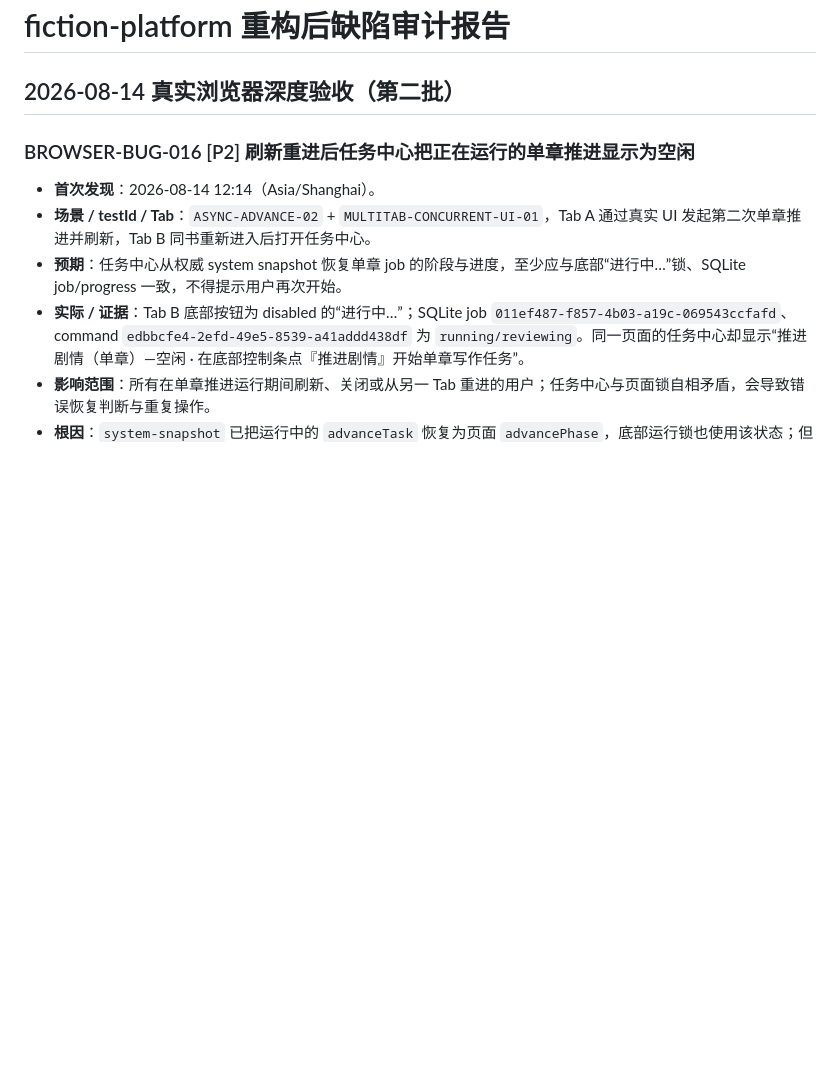
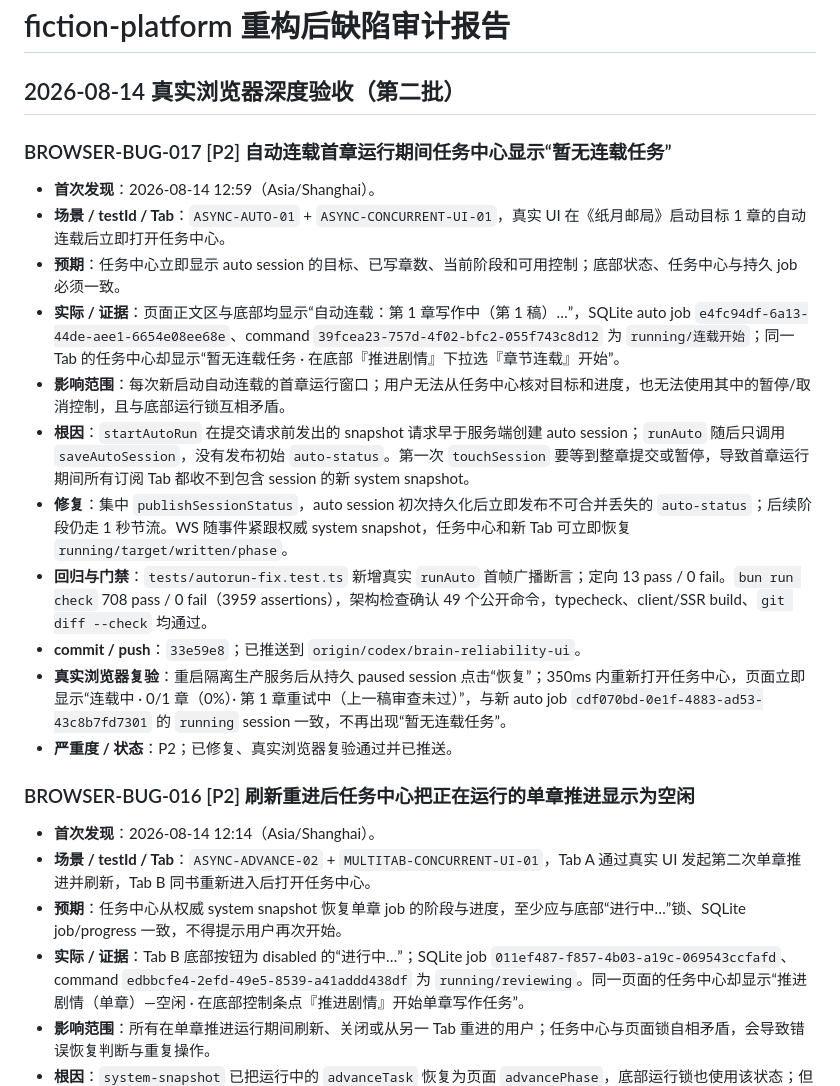
Before and after one commit to philuo/fiction-platform, a Markdown page: docs/FIND_BUG.md, the part around the change. GitHub-like rendering; blank space fills up the shorter version.

Commit message:
docs: close browser bug 017

```diff
--- a/docs/FIND_BUG.md
+++ b/docs/FIND_BUG.md
@@ -1,6 +1,20 @@
 # fiction-platform 重构后缺陷审计报告
 
 ## 2026-08-14 真实浏览器深度验收（第二批）
+
+### BROWSER-BUG-017 [P2] 自动连载首章运行期间任务中心显示“暂无连载任务”
+
+- **首次发现**：2026-08-14 12:59（Asia/Shanghai）。
+- **场景 / testId / Tab**：`ASYNC-AUTO-01` + `ASYNC-CONCURRENT-UI-01`，真实 UI 在《纸月邮局》启动目标 1 章的自动连载后立即打开任务中心。
+- **预期**：任务中心立即显示 auto session 的目标、已写章数、当前阶段和可用控制；底部状态、任务中心与持久 job 必须一致。
+- **实际 / 证据**：页面正文区与底部均显示“自动连载：第 1 章写作中（第 1 稿）…”，SQLite auto job `e4fc94df-6a13-44de-aee1-6654e08ee68e`、command `39fcea23-757d-4f02-bfc2-055f743c8d12` 为 `running/连载开始`；同一 Tab 的任务中心却显示“暂无连载任务 · 在底部『推进剧情』下拉选『章节连载』开始”。
+- **影响范围**：每次新启动自动连载的首章运行窗口；用户无法从任务中心核对目标和进度，也无法使用其中的暂停/取消控制，且与底部运行锁互相矛盾。
+- **根因**：`startAutoRun` 在提交请求前发出的 snapshot 请求早于服务端创建 auto session；`runAuto` 随后只调用 `saveAutoSession`，没有发布初始 `auto-status`。第一次 `touchSession` 要等到整章提交或暂停，导致首章运行期间所有订阅 Tab 都收不到包含 session 的新 system snapshot。
+- **修复**：集中 `publishSessionStatus`，auto session 初次持久化后立即发布不可合并丢失的 `auto-status`；后续阶段仍走 1 秒节流。WS 随事件紧跟权威 system snapshot，任务中心和新 Tab 可立即恢复 `running/target/written/phase`。
+- **回归与门禁**：`tests/autorun-fix.test.ts` 新增真实 `runAuto` 首帧广播断言；定向 13 pass / 0 fail。`bun run check` 708 pass / 0 fail（3959 assertions），架构检查确认 49 个公开命令，typecheck、client/SSR build、`git diff --check` 均通过。
+- **commit / push**：`33e59e8`；已推送到 `origin/codex/brain-reliability-ui`。
+- **真实浏览器复验**：重启隔离生产服务后从持久 paused session 点击“恢复”；350ms 内重新打开任务中心，页面立即显示“连载中 · 0/1 章（0%）· 第 1 章重试中（上一稿审查未过）”，与新 auto job `cdf070bd-0e1f-4883-ad53-43c8b7fd7301` 的 `running` session 一致，不再出现“暂无连载任务”。
+- **严重度 / 状态**：P2；已修复、真实浏览器复验通过并已推送。
 
 ### BROWSER-BUG-016 [P2] 刷新重进后任务中心把正在运行的单章推进显示为空闲
 
```
